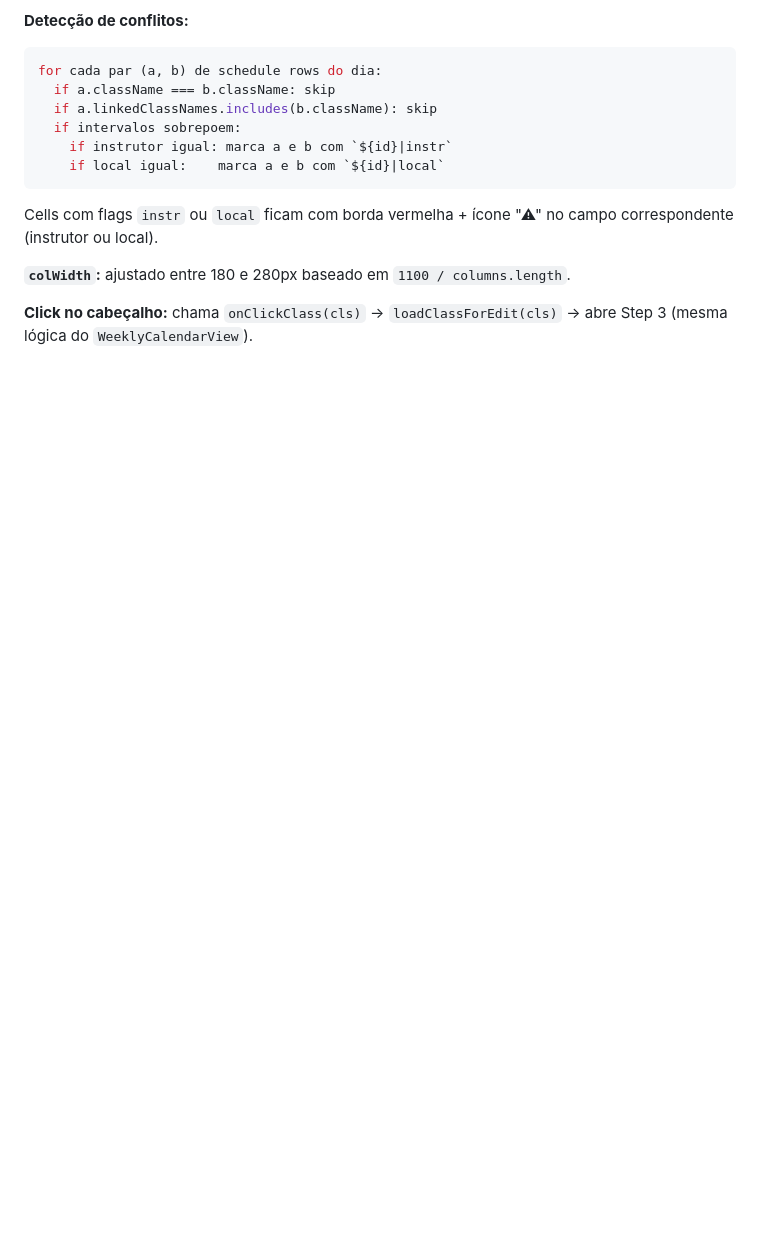
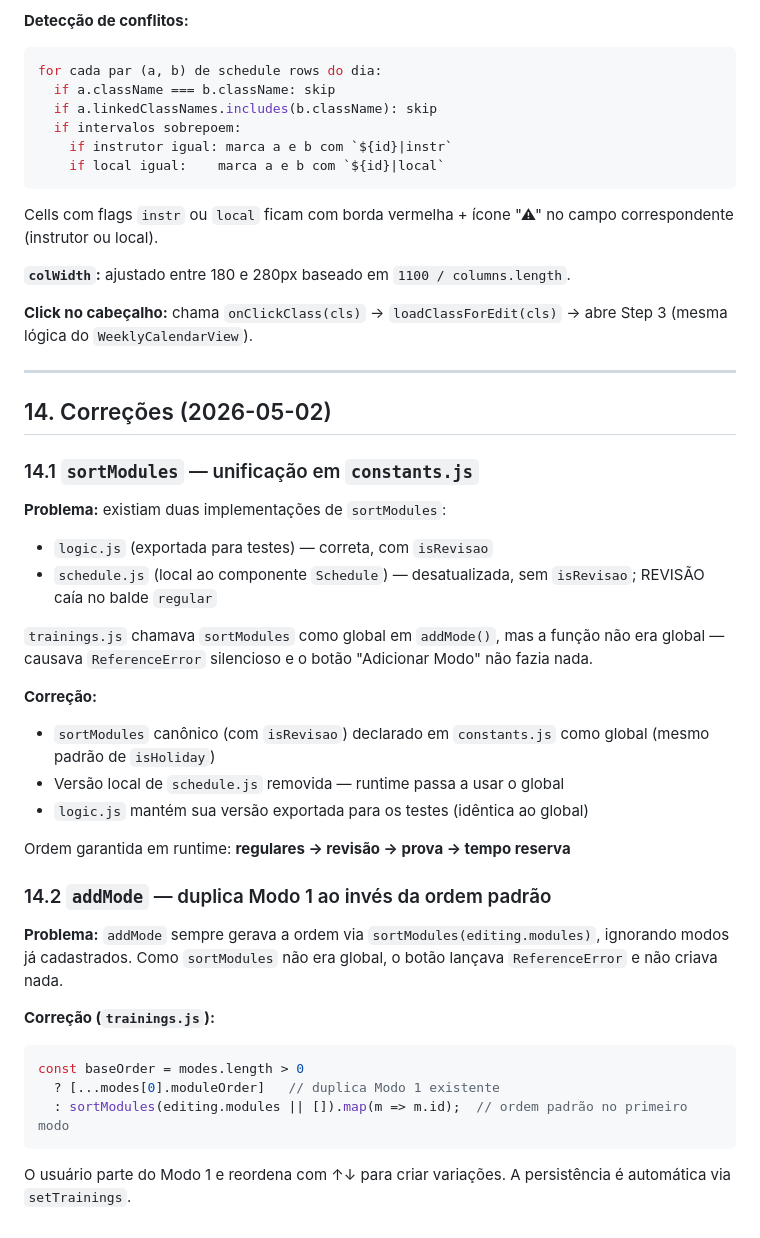
Before and after one commit to relyon360mfrc/relyon360, a Markdown page: DESIGN.md, the part around one of its changes. GitHub-like rendering; blank space fills up the shorter version.

Commit message:
docs: atualiza DESIGN.md e TASKS.md com correções de 2026-05-02
- DESIGN.md: §14 documenta unificação de sortModules e fix do addMode
- DESIGN.md: §9 dívida técnica marcada como resolvida
- DESIGN.md: data de última revisão atualizada para 2026-05-02
- TASKS.md: ambos os fixes registrados como [x] em Concluído (2026-05-02)
- TASKS.md: data de última revisão atualizada

Co-Authored-By: Claude Sonnet 4.6 <noreply@anthropic.com>

````diff
--- a/DESIGN.md
+++ b/DESIGN.md
@@ -833,3 +833,35 @@ Cells com flags `instr` ou `local` ficam com borda vermelha + ícone "⚠" no ca
 **`colWidth`:** ajustado entre 180 e 280px baseado em `1100 / columns.length`.
 
 **Click no cabeçalho:** chama `onClickClass(cls)` → `loadClassForEdit(cls)` → abre Step 3 (mesma lógica do `WeeklyCalendarView`).
+
+---
+
+## 14. Correções (2026-05-02)
+
+### 14.1 `sortModules` — unificação em `constants.js`
+
+**Problema:** existiam duas implementações de `sortModules`:
+- `logic.js` (exportada para testes) — correta, com `isRevisao`
+- `schedule.js` (local ao componente `Schedule`) — desatualizada, sem `isRevisao`; REVISÃO caía no balde `regular`
+
+`trainings.js` chamava `sortModules` como global em `addMode()`, mas a função não era global — causava `ReferenceError` silencioso e o botão "Adicionar Modo" não fazia nada.
+
+**Correção:**
+- `sortModules` canônico (com `isRevisao`) declarado em `constants.js` como global (mesmo padrão de `isHoliday`)
+- Versão local de `schedule.js` removida — runtime passa a usar o global
+- `logic.js` mantém sua versão exportada para os testes (idêntica ao global)
+
+Ordem garantida em runtime: **regulares → revisão → prova → tempo reserva**
+
+### 14.2 `addMode` — duplica Modo 1 ao invés da ordem padrão
+
+**Problema:** `addMode` sempre gerava a ordem via `sortModules(editing.modules)`, ignorando modos já cadastrados. Como `sortModules` não era global, o botão lançava `ReferenceError` e não criava nada.
+
+**Correção (`trainings.js`):**
+```js
+const baseOrder = modes.length > 0
+  ? [...modes[0].moduleOrder]   // duplica Modo 1 existente
+  : sortModules(editing.modules || []).map(m => m.id);  // ordem padrão no primeiro modo
+```
+
+O usuário parte do Modo 1 e reordena com ↑↓ para criar variações. A persistência é automática via `setTrainings`.
````
Also changed, not shown: other parts of DESIGN.md (+1 -1 lines), TASKS.md (+5 -2 lines).
